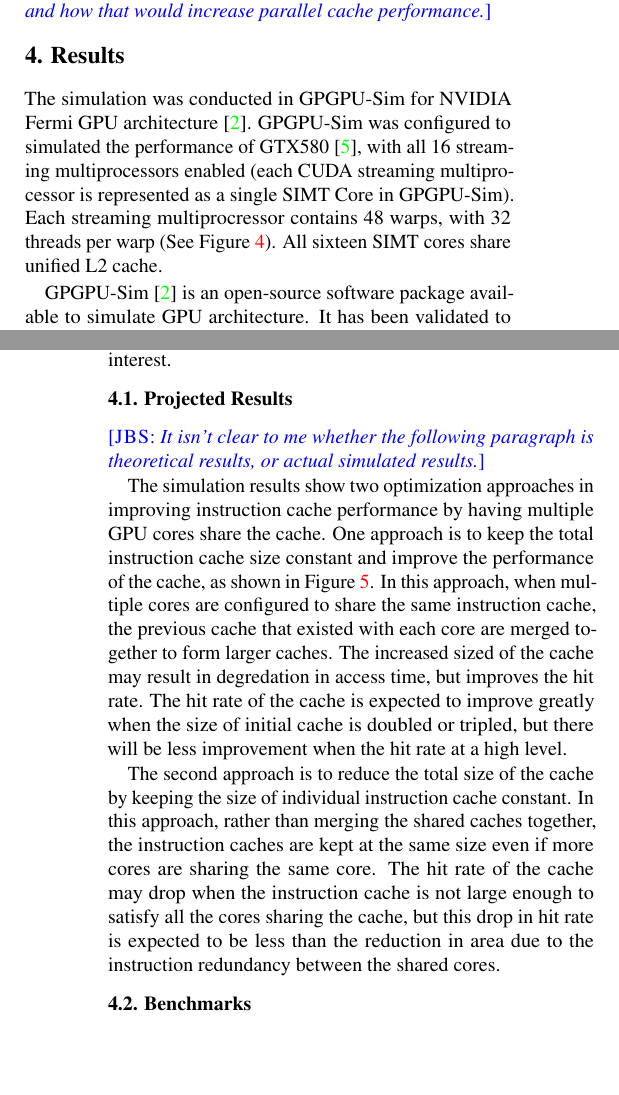
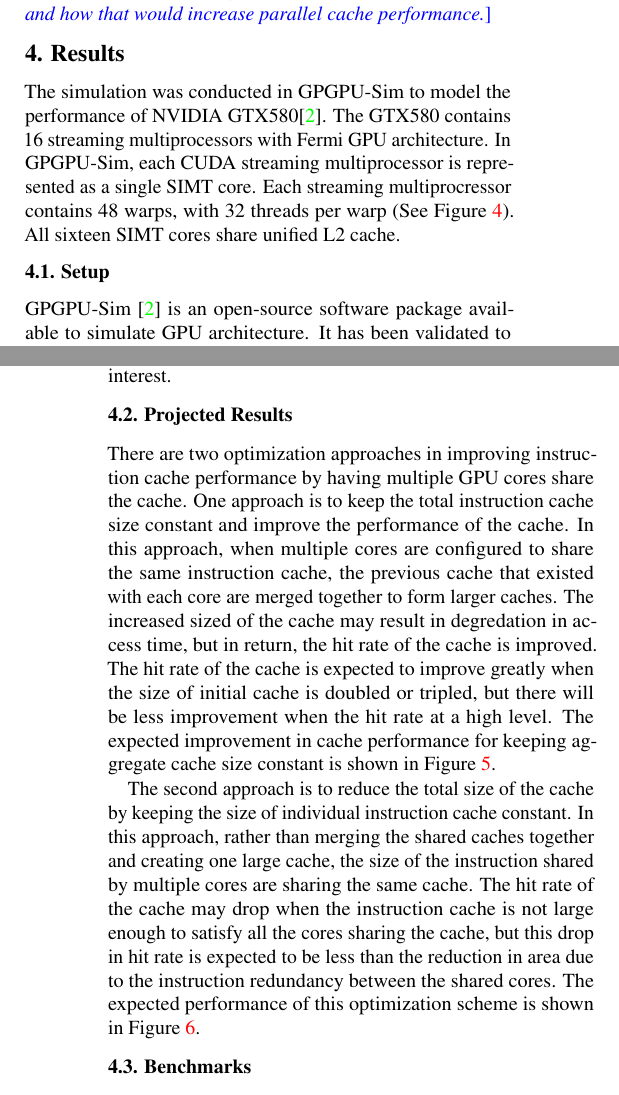
Before and after one commit to charlab/sphynx-techreport, a LaTeX document (main.tex, which reads 04-results.tex): two parts of the columns of pages 2 and 3 of 5, joined at a grey line, cut so that both start at the same text, the shorter picture padded with empty space. Compiled offline with pdfLaTeX.

Commit message:
rewording of projected results section

```diff
--- a/04-results.tex
+++ b/04-results.tex
@@ -1,14 +1,12 @@
 \section{Results}
 
-The simulation was conducted in GPGPU-Sim for NVIDIA Fermi GPU
-architecture \cite{bakhodayuan09}.
-GPGPU-Sim was configured to simulated the performance of
-GTX580~\cite{gf100}, with all 16 streaming multiprocessors enabled
-(each CUDA streaming multiprocessor is represented as a single SIMT
-Core in GPGPU-Sim).
+The simulation was conducted in GPGPU-Sim to model the performance of NVIDIA GTX580\cite{bakhodayuan09}.
+The GTX580 contains 16 streaming multiprocessors with Fermi GPU architecture. In GPGPU-Sim, each CUDA streaming multiprocessor is represented as a single SIMT core.
 Each streaming multiprocressor contains 48 warps, with 32 threads per
 warp (See Figure \ref{GTX580}).
 All sixteen SIMT cores share unified L2 cache.
+
+\subsection{Setup}
 
 GPGPU-Sim~\cite{bakhodayuan09} is an open-source software package
 available to simulate GPU architecture.
@@ -38,23 +36,20 @@ them to have little impact on the hit and stall rate of the
 instruction cache, which are the primary metrics of interest.
 
 \subsection{Projected Results}
-\jbs{It isn't clear to me whether the following paragraph is
-  theoretical results, or actual simulated results.}
 
-The simulation results show two optimization
-approaches in improving instruction cache performance by having
+There are two optimization approaches in improving instruction cache performance by having
 multiple GPU cores share the cache.
 One approach is to keep the total instruction cache size constant and
-improve the performance of the cache, as shown in
-Figure~\ref{HitImprov}.
+improve the performance of the cache.
 In this approach, when multiple cores are configured to share the same
 instruction cache, the previous cache that existed with each core are
 merged together to form larger caches.
 The increased sized of the cache may result in degredation in access
-time, but improves the hit rate.
+time, but in return, the hit rate of the cache is improved.
 The hit rate of the cache is expected to improve greatly when the size
 of initial cache is doubled or tripled, but there will be less
 improvement when the hit rate at a high level.
+The expected improvement in cache performance for keeping aggregate cache size constant is shown in Figure~\ref{HitImprov}.
 
 
 \begin{figure}[t]
@@ -75,13 +70,13 @@ improvement when the hit rate at a high level.
 
 The second approach is to reduce the total size of the cache by
 keeping the size of individual instruction cache constant.
-In this approach, rather than merging the shared caches together, the
-instruction caches are kept at the same size even if more cores are
-sharing the same core.
+In this approach, rather than merging the shared caches together and creating one large cache, the size of the instruction shared by multiple cores are
+sharing the same cache.
 The hit rate of the cache may drop when the instruction cache is not
 large enough to satisfy all the cores sharing the cache, but this drop
 in hit rate is expected to be less than the reduction in area due to
 the instruction redundancy between the shared cores.
+The expected performance of this optimization scheme is shown in Figure \ref{AreaEff}.
 
 
 \subsection{Benchmarks}
```
